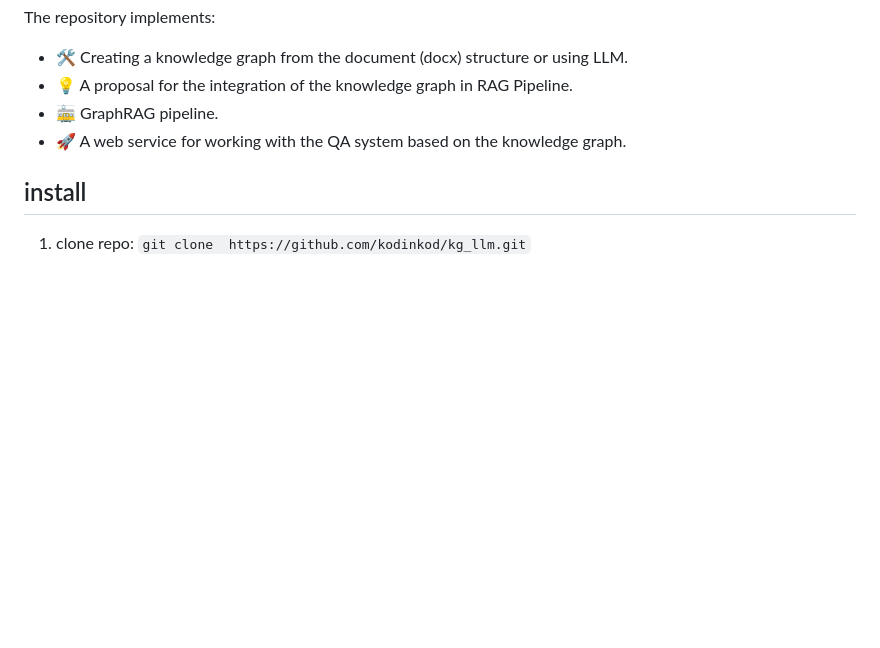
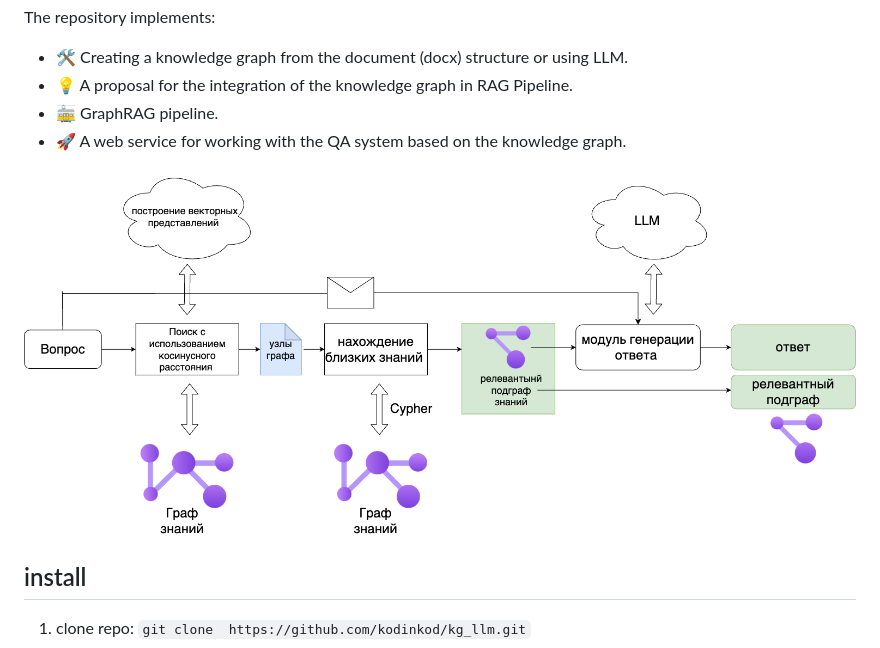
Before and after one commit to kodinkod/kg_llm, a Markdown page: README.md, the part around the change. Drawn GitHub-style; pictures changed too: graph-rag.png (added); blank space fills up the shorter version.

Commit message:
Feature/png (#6)
* feat: add UI

* feat: add img

* feat: flask docs

* feat: graph-rag-png

```diff
--- a/README.md
+++ b/README.md
@@ -8,6 +8,7 @@ The repository implements:
  - 🚋 GraphRAG pipeline.
  - 🚀 A web service for working with the QA system based on the knowledge graph.
 
+![rag](graph-rag.png)
 
 ## install
 
```
